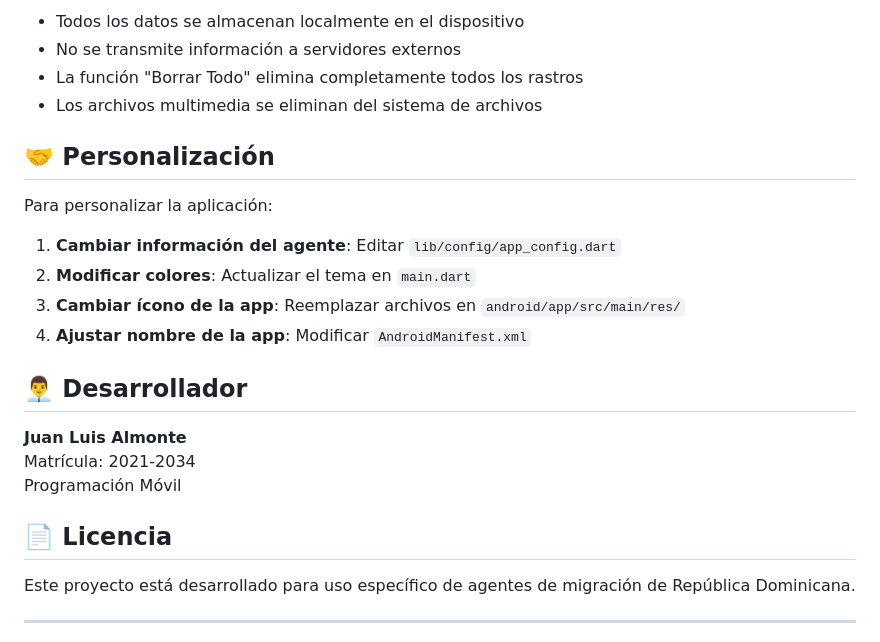
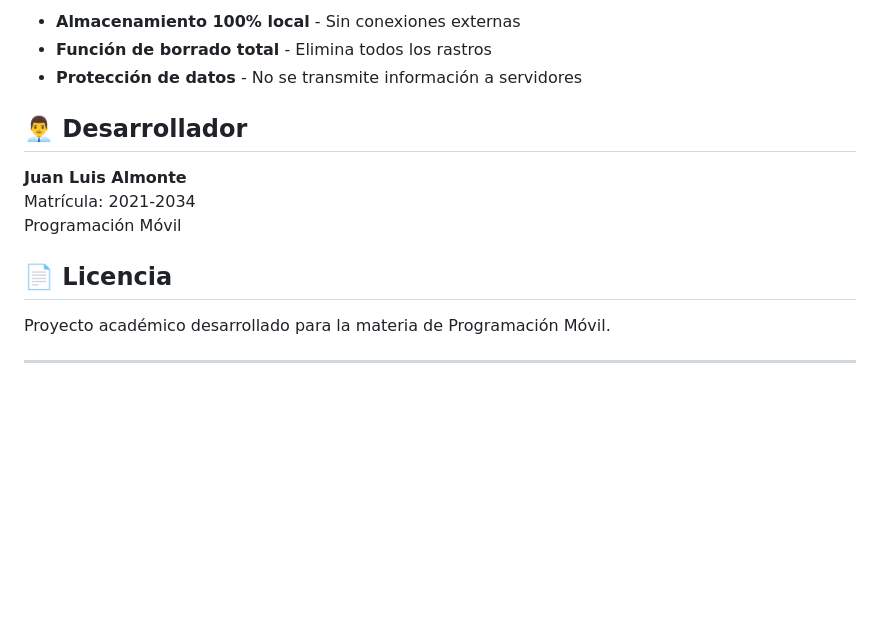
Before and after one commit to juanluis93/MigracionRD, a Markdown page: README.md, the part around the change printed below. GitHub-like rendering; blank space fills up the shorter version.

```diff
--- a/README.md
+++ b/README.md
@@ -175,17 +132,7 @@ lib/
 
-- Todos los datos se almacenan localmente en el dispositivo
-- No se transmite información a servidores externos
-- La función "Borrar Todo" elimina completamente todos los rastros
-- Los archivos multimedia se eliminan del sistema de archivos
-
-## 🤝 Personalización
-
-Para personalizar la aplicación:
-
-1. **Cambiar información del agente**: Editar `lib/config/app_config.dart`
-2. **Modificar colores**: Actualizar el tema en `main.dart`
-3. **Cambiar ícono de la app**: Reemplazar archivos en `android/app/src/main/res/`
-4. **Ajustar nombre de la app**: Modificar `AndroidManifest.xml`
+- **Almacenamiento 100% local** - Sin conexiones externas
+- **Función de borrado total** - Elimina todos los rastros
+- **Protección de datos** - No se transmite información a servidores
 
 ## 👨‍💼 Desarrollador
 
@@ -195,7 +142,7 @@ Programación Móvil
 
 ## 📄 Licencia
 
-Este proyecto está desarrollado para uso específico de agentes de migración de República Dominicana.
+Proyecto académico desarrollado para la materia de Programación Móvil.
 
 ---
 
```
Also changed, not shown: other parts of README.md (+54 -99 lines).
